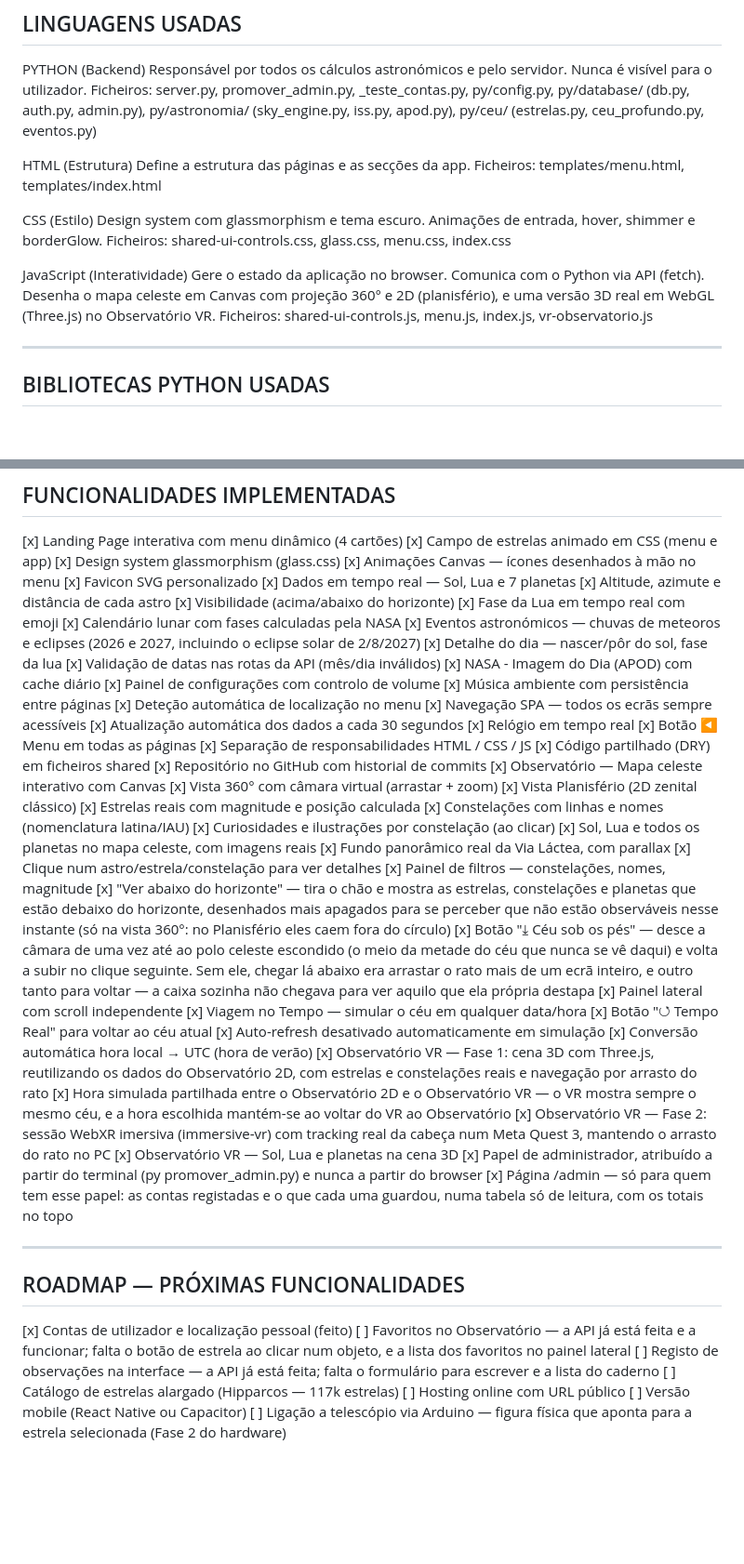
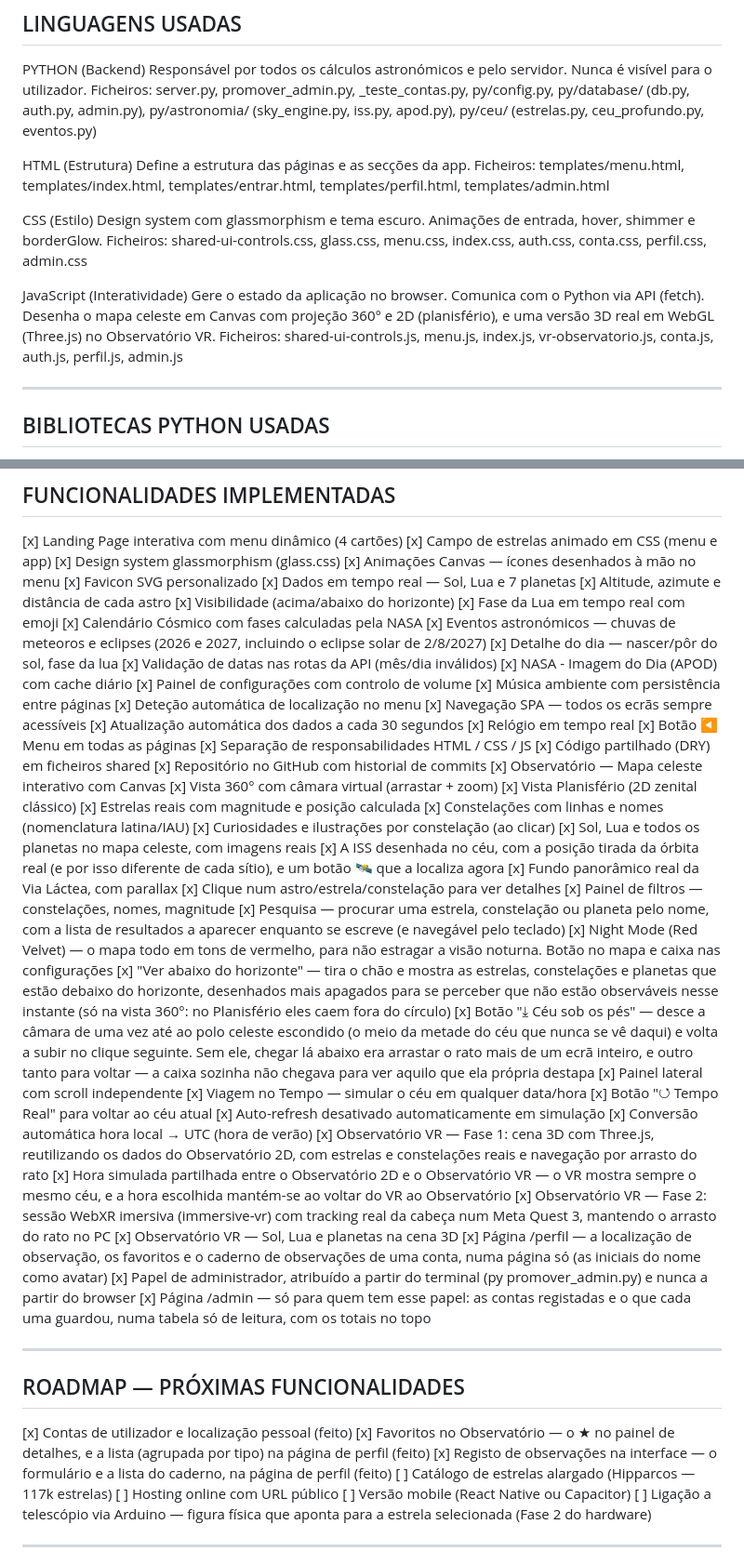
Before and after one commit to diogklmao/AstroGuide, a Markdown page: README.md, 2 parts joined by grey strips. Shown at 93% size. Rendered like a GitHub page; blank space fills up the shorter version.

```diff
--- a/README.md
+++ b/README.md
@@ -436,13 +500,16 @@ PYTHON (Backend)
 
 HTML (Estrutura)
   Define a estrutura das páginas e as secções da app.
-  Ficheiros: templates/menu.html, templates/index.html
+  Ficheiros: templates/menu.html, templates/index.html,
+             templates/entrar.html, templates/perfil.html,
+             templates/admin.html
 
 CSS (Estilo)
   Design system com glassmorphism e tema escuro.
   Animações de entrada, hover, shimmer e borderGlow.
   Ficheiros: shared-ui-controls.css, glass.css,
-             menu.css, index.css
+             menu.css, index.css, auth.css, conta.css,
+             perfil.css, admin.css
 
 JavaScript (Interatividade)
   Gere o estado da aplicação no browser. Comunica com o
@@ -450,7 +517,8 @@ JavaScript (Interatividade)
   com projeção 360° e 2D (planisfério), e uma versão 3D real
   em WebGL (Three.js) no Observatório VR.
   Ficheiros: shared-ui-controls.js, menu.js,
-             index.js, vr-observatorio.js
+             index.js, vr-observatorio.js, conta.js,
+             auth.js, perfil.js, admin.js
 
 ---
 
@@ -613,7 +681,7 @@ DRY (Don't Repeat Yourself)
   [x] Altitude, azimute e distância de cada astro
   [x] Visibilidade (acima/abaixo do horizonte)
   [x] Fase da Lua em tempo real com emoji
-  [x] Calendário lunar com fases calculadas pela NASA
+  [x] Calendário Cósmico com fases calculadas pela NASA
   [x] Eventos astronómicos — chuvas de meteoros e eclipses
       (2026 e 2027, incluindo o eclipse solar de 2/8/2027)
   [x] Detalhe do dia — nascer/pôr do sol, fase da lua
@@ -636,9 +704,18 @@ DRY (Don't Repeat Yourself)
   [x] Constelações com linhas e nomes (nomenclatura latina/IAU)
   [x] Curiosidades e ilustrações por constelação (ao clicar)
   [x] Sol, Lua e todos os planetas no mapa celeste, com imagens reais
+  [x] A ISS desenhada no céu, com a posição tirada da órbita
+      real (e por isso diferente de cada sítio), e um botão 🛰
+      que a localiza agora
   [x] Fundo panorâmico real da Via Láctea, com parallax
   [x] Clique num astro/estrela/constelação para ver detalhes
   [x] Painel de filtros — constelações, nomes, magnitude
+  [x] Pesquisa — procurar uma estrela, constelação ou planeta
+      pelo nome, com a lista de resultados a aparecer enquanto
+      se escreve (e navegável pelo teclado)
+  [x] Night Mode (Red Velvet) — o mapa todo em tons de
+      vermelho, para não estragar a visão noturna. Botão no
+      mapa e caixa nas configurações
   [x] "Ver abaixo do horizonte" — tira o chão e mostra as
       estrelas, constelações e planetas que estão debaixo do
       horizonte, desenhados mais apagados para se perceber
@@ -666,6 +743,9 @@ DRY (Don't Repeat Yourself)
       (immersive-vr) com tracking real da cabeça num Meta
       Quest 3, mantendo o arrasto do rato no PC
   [x] Observatório VR — Sol, Lua e planetas na cena 3D
+  [x] Página /perfil — a localização de observação, os
+      favoritos e o caderno de observações de uma conta, numa
+      página só (as iniciais do nome como avatar)
   [x] Papel de administrador, atribuído a partir do terminal
       (py promover_admin.py) e nunca a partir do browser
   [x] Página /admin — só para quem tem esse papel: as contas
@@ -677,11 +757,10 @@ DRY (Don't Repeat Yourself)
 ## ROADMAP — PRÓXIMAS FUNCIONALIDADES
 
   [x] Contas de utilizador e localização pessoal (feito)
-  [ ] Favoritos no Observatório — a API já está feita e a
-      funcionar; falta o botão de estrela ao clicar num objeto,
-      e a lista dos favoritos no painel lateral
-  [ ] Registo de observações na interface — a API já está feita;
-      falta o formulário para escrever e a lista do caderno
+  [x] Favoritos no Observatório — o ★ no painel de detalhes, e
+      a lista (agrupada por tipo) na página de perfil (feito)
+  [x] Registo de observações na interface — o formulário e a
+      lista do caderno, na página de perfil (feito)
   [ ] Catálogo de estrelas alargado (Hipparcos — 117k estrelas)
   [ ] Hosting online com URL público
   [ ] Versão mobile (React Native ou Capacitor)
```
Also changed, not shown: other parts of README.md (+104 -40 lines).
